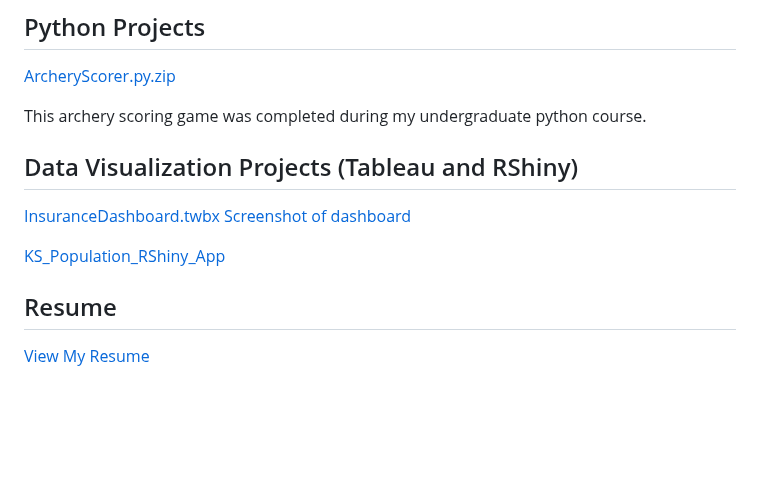
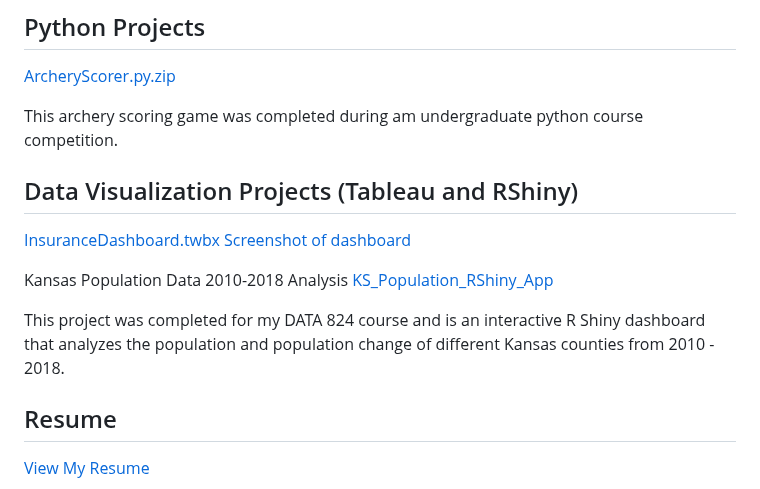
Before and after one commit to lindseyh251/My-Data-Science-Portfolio, a Markdown page: README.md, the part around the change. GitHub-like rendering; blank space fills up the shorter version.

```diff
--- a/README.md
+++ b/README.md
@@ -56,13 +56,16 @@ This project was completed in R for my Categorical Data Analysis course (STAT 83
 ## Python Projects ##
 [ArcheryScorer.py.zip](https://github.com/user-attachments/files/18525980/ArcheryScorer.py.zip)
 
-This archery scoring game was completed during my undergraduate python course.
+This archery scoring game was completed during am undergraduate python course competition.
 
 ## Data Visualization Projects (Tableau and RShiny) ##
 [InsuranceDashboard.twbx](https://github.com/lindseyh251/KUMedPortfolio/blob/main/InsuranceDashboard.twbx)
 [Screenshot of dashboard](https://github.com/lindseyh251/KUMedPortfolio/blob/6d5e55c1d7833f733cd57e92bb387bbbadc148de/InsuranceDashboard.png)
 
+Kansas Population Data 2010-2018 Analysis
 [KS_Population_RShiny_App](https://github.com/lindseyh251/KUMedPortfolio/blob/main/my_projects/KS_Population_RShiny_App)
+
+This project was completed for my DATA 824 course and is an interactive R Shiny dashboard that analyzes the population and population change of different Kansas counties from 2010 - 2018.
 
 ## Resume ##
 [View My Resume](https://github.com/lindseyh251/KUMedPortfolio/blob/main/Lindsey_Hornberger_2025.pdf)
```
